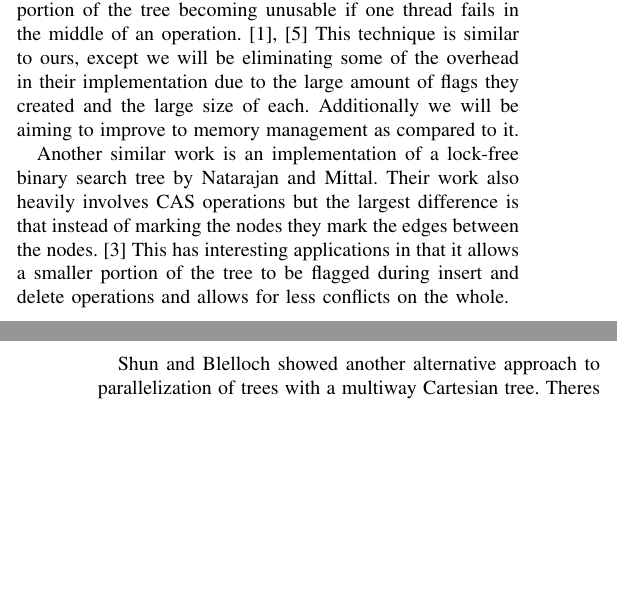
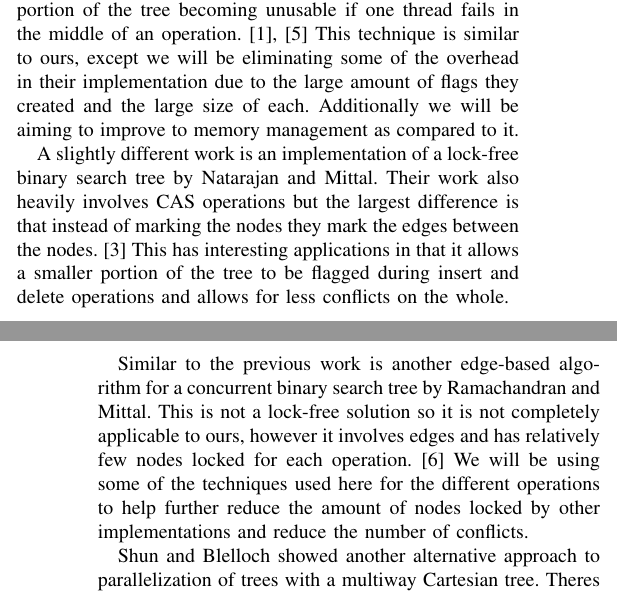
Before and after one commit to kl4ng/concurrent-patricia-trie, a LaTeX paper (latex/COP4520.tex): two parts of the columns of pages 1 and 2 of 3, joined at a grey line, cut so that both start at the same text, the shorter picture padded with empty space. Compiled offline with pdfLaTeX.

Commit message:
Expanded related work section

```diff
--- a/latex/COP4520.tex
+++ b/latex/COP4520.tex
@@ -71,7 +71,9 @@ Creating high-performance, non-blocking data structures has advanced in recent y
 \par
 Earlier, non-generalized implementation of this technique was seen in a few different data structures. The one related to our work is Shafiei's implementation of non-blocking Patricia Tries. \cite{Shafiei2013} This implementation used a binary tree implementation and handled the paralleziation by creating flag objects for operations that keep track of what has to be changed. These flags are very powerful because they let multiple threads work on one operation so one thread is not forced to wait.  Additionally, since the flag is there there is no chance of a portion of the tree becoming unusable if one thread fails in the middle of an operation. \cite{Shafiei2013, Howley2012} This technique is similar to ours, except we will be eliminating some of the overhead in their implementation due to the large amount of flags they created and the large size of each. Additionally we will be aiming to improve to memory management as compared to it.
 \par
-Another similar work is an implementation of a lock-free binary search tree by Natarajan and Mittal. Their work also heavily involves CAS operations but the largest difference is that instead of marking the nodes they mark the edges between the nodes.\cite{Natarajan2014} This has interesting applications in that it allows a smaller portion of the tree to be flagged during insert and delete operations and allows for less conflicts on the whole.
+A slightly different work is an implementation of a lock-free binary search tree by Natarajan and Mittal. Their work also heavily involves CAS operations but the largest difference is that instead of marking the nodes they mark the edges between the nodes.\cite{Natarajan2014} This has interesting applications in that it allows a smaller portion of the tree to be flagged during insert and delete operations and allows for less conflicts on the whole.
+\par
+Similar to the previous work is another edge-based algorithm for a concurrent binary search tree by Ramachandran and Mittal. This is not a lock-free solution so it is not completely applicable to ours, however it involves edges and has relatively few nodes locked for each operation. \cite{Ramachandran2015} We will be using some of the techniques used here for the different operations to help further reduce the amount of nodes locked by other implementations and reduce the number of conflicts.
 \par
 Shun and Blelloch showed another alternative approach to parallelization of trees with a multiway Cartesian tree. Theres is slightly unique in that they first create an array and then convert it into a tree. However, despite being different from out project, the algorithims they show in order to generate the tree from the array using parallization techniques warranted study. We looked into their techniques of differentiating what part a particular node is protected in, but ultimately decided the techniques were too far from our own to be much use. \cite{Shun2014}
 \par
```
